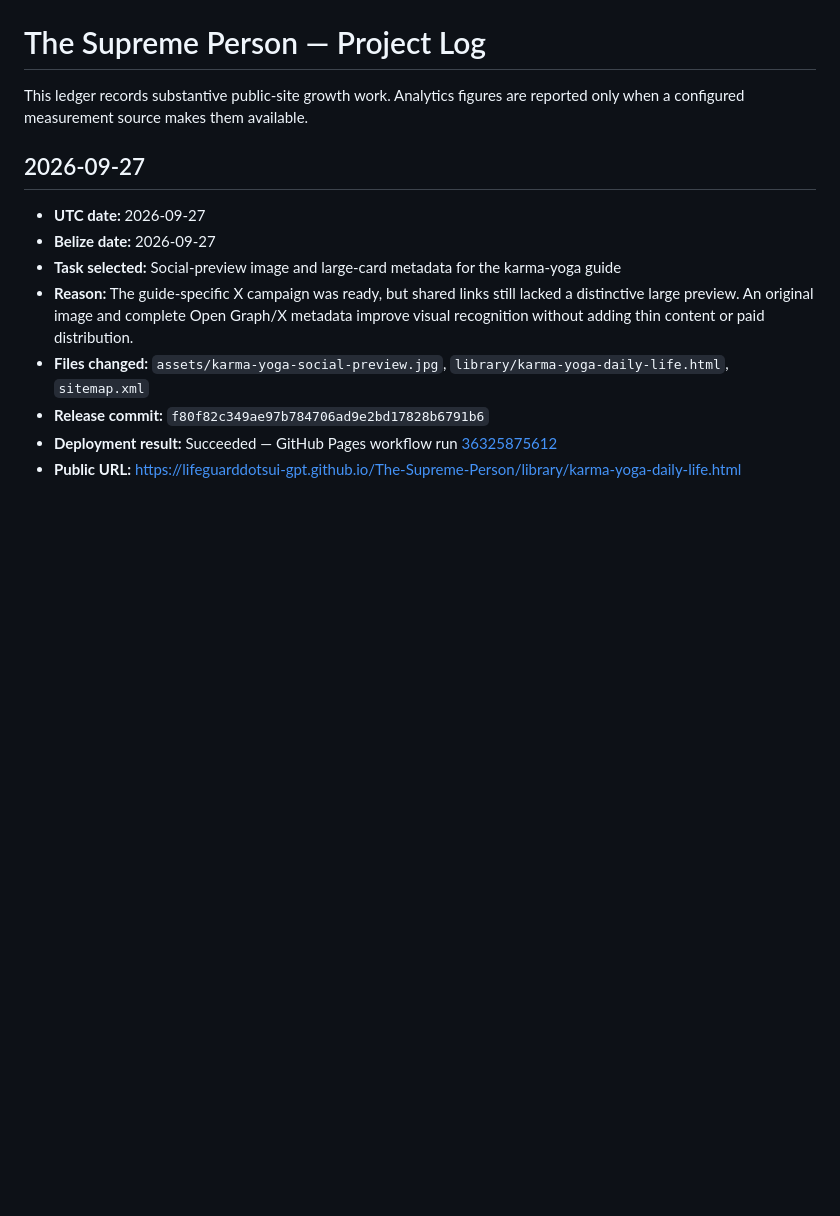
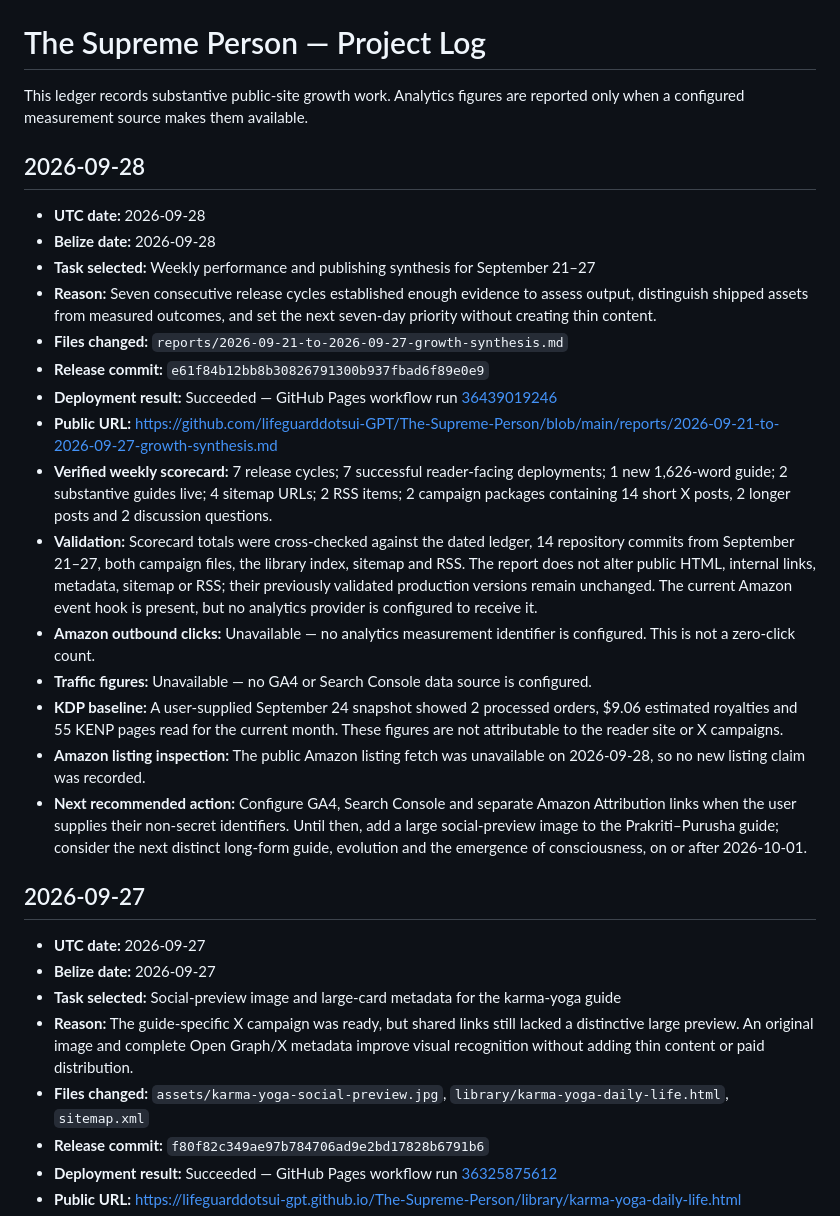
Before and after one commit to lifeguarddotsui-GPT/The-Supreme-Person, a Markdown page: PROJECT_LOG.md, the part around the change. GitHub-like rendering; blank space fills up the shorter version.

Commit message:
Record September 28 weekly synthesis

```diff
--- a/PROJECT_LOG.md
+++ b/PROJECT_LOG.md
@@ -1,6 +1,24 @@
 # The Supreme Person — Project Log
 
 This ledger records substantive public-site growth work. Analytics figures are reported only when a configured measurement source makes them available.
+
+## 2026-09-28
+
+- **UTC date:** 2026-09-28
+- **Belize date:** 2026-09-28
+- **Task selected:** Weekly performance and publishing synthesis for September 21–27
+- **Reason:** Seven consecutive release cycles established enough evidence to assess output, distinguish shipped assets from measured outcomes, and set the next seven-day priority without creating thin content.
+- **Files changed:** `reports/2026-09-21-to-2026-09-27-growth-synthesis.md`
+- **Release commit:** `e61f84b12bb8b30826791300b937fbad6f89e0e9`
+- **Deployment result:** Succeeded — GitHub Pages workflow run [36439019246](https://github.com/lifeguarddotsui-GPT/The-Supreme-Person/actions/runs/36439019246)
+- **Public URL:** https://github.com/lifeguarddotsui-GPT/The-Supreme-Person/blob/main/reports/2026-09-21-to-2026-09-27-growth-synthesis.md
+- **Verified weekly scorecard:** 7 release cycles; 7 successful reader-facing deployments; 1 new 1,626-word guide; 2 substantive guides live; 4 sitemap URLs; 2 RSS items; 2 campaign packages containing 14 short X posts, 2 longer posts and 2 discussion questions.
+- **Validation:** Scorecard totals were cross-checked against the dated ledger, 14 repository commits from September 21–27, both campaign files, the library index, sitemap and RSS. The report does not alter public HTML, internal links, metadata, sitemap or RSS; their previously validated production versions remain unchanged. The current Amazon event hook is present, but no analytics provider is configured to receive it.
+- **Amazon outbound clicks:** Unavailable — no analytics measurement identifier is configured. This is not a zero-click count.
+- **Traffic figures:** Unavailable — no GA4 or Search Console data source is configured.
+- **KDP baseline:** A user-supplied September 24 snapshot showed 2 processed orders, $9.06 estimated royalties and 55 KENP pages read for the current month. These figures are not attributable to the reader site or X campaigns.
+- **Amazon listing inspection:** The public Amazon listing fetch was unavailable on 2026-09-28, so no new listing claim was recorded.
+- **Next recommended action:** Configure GA4, Search Console and separate Amazon Attribution links when the user supplies their non-secret identifiers. Until then, add a large social-preview image to the Prakriti–Purusha guide; consider the next distinct long-form guide, evolution and the emergence of consciousness, on or after 2026-10-01.
 
 ## 2026-09-27
 
```
